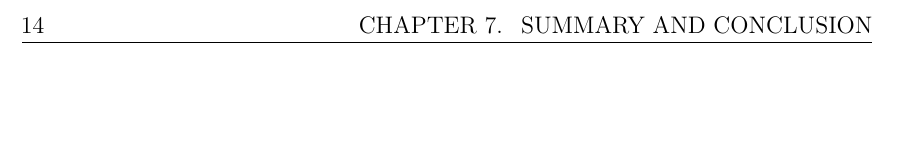
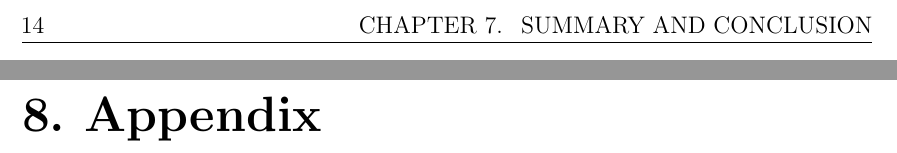
Before and after one commit to wuhanstudio/phd-thesis-template, a LaTeX thesis (Thesis.tex, which reads appendix.tex): part of page 29 of 30 before the commit and two parts of pages 29 and 30 of 32 after it, the two joined at a grey line, cut so that both start at the same text, the shorter picture padded with empty space. Compiled offline with pdfLaTeX.

Commit message:
[appendix] Add appendix

```diff
--- /dev/null
+++ b/appendix.tex
@@ -0,0 +1 @@
+\chapter{Appendix}
```
Also changed, not shown: Thesis.tex (+3 -0 lines).
